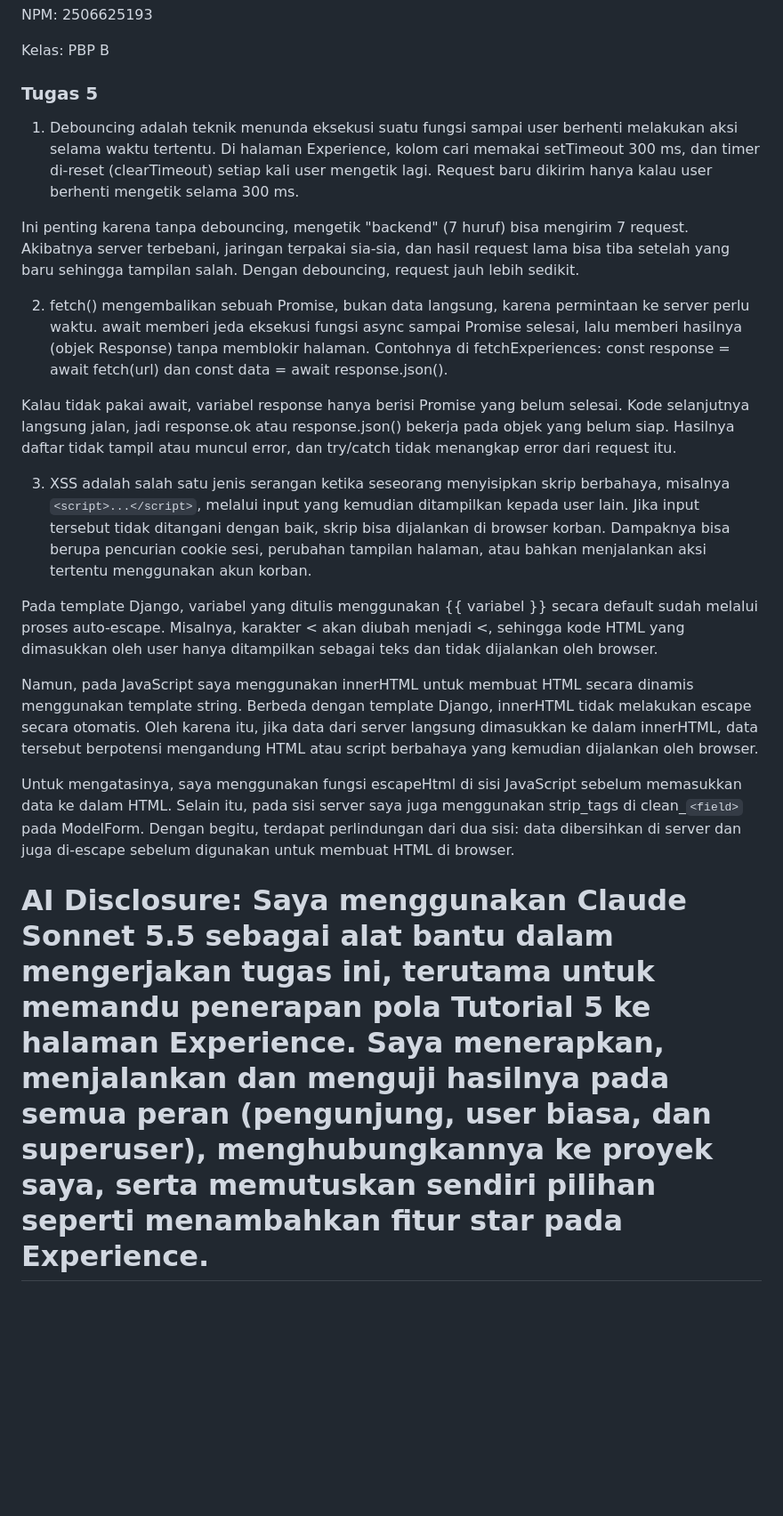
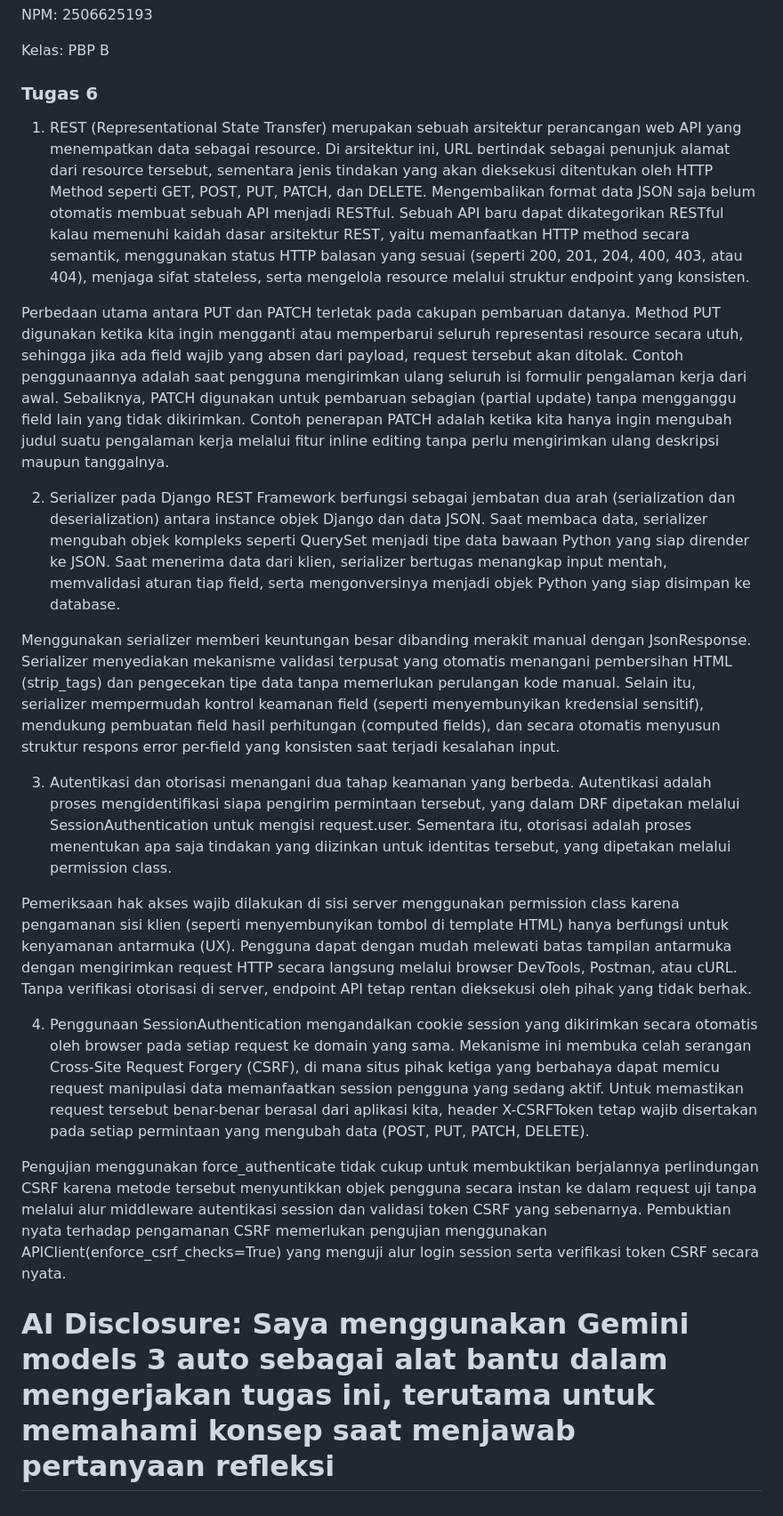
Before and after one commit to adreezadamica/myportofolio, a Markdown page: README.md, the part around the change. Shown at 89% size. Rendered like a GitHub page; blank space fills up the shorter version.

Commit message:
docs: rewrite reflective answers into intuitive paragraphs for Assignment 6

```diff
--- a/README.md
+++ b/README.md
@@ -4,22 +4,22 @@ NPM: 2506625193
 
 Kelas: PBP B
 
-### Tugas 5
+### Tugas 6
 
-1. Debouncing adalah teknik menunda eksekusi suatu fungsi sampai user berhenti melakukan aksi selama waktu tertentu. Di halaman Experience, kolom cari memakai setTimeout 300 ms, dan timer di-reset (clearTimeout) setiap kali user mengetik lagi. Request baru dikirim hanya kalau user berhenti mengetik selama 300 ms.
+1. REST (Representational State Transfer) merupakan sebuah arsitektur perancangan web API yang menempatkan data sebagai resource. Di arsitektur ini, URL bertindak sebagai penunjuk alamat dari resource tersebut, sementara jenis tindakan yang akan dieksekusi ditentukan oleh HTTP Method seperti GET, POST, PUT, PATCH, dan DELETE. Mengembalikan format data JSON saja belum otomatis membuat sebuah API menjadi RESTful. Sebuah API baru dapat dikategorikan RESTful kalau memenuhi kaidah dasar arsitektur REST, yaitu memanfaatkan HTTP method secara semantik, menggunakan status HTTP balasan yang sesuai (seperti 200, 201, 204, 400, 403, atau 404), menjaga sifat stateless, serta mengelola resource melalui struktur endpoint yang konsisten.
 
-Ini penting karena tanpa debouncing, mengetik "backend" (7 huruf) bisa mengirim 7 request. Akibatnya server terbebani, jaringan terpakai sia-sia, dan hasil request lama bisa tiba setelah yang baru sehingga tampilan salah. Dengan debouncing, request jauh lebih sedikit.
+Perbedaan utama antara PUT dan PATCH terletak pada cakupan pembaruan datanya. Method PUT digunakan ketika kita ingin mengganti atau memperbarui seluruh representasi resource secara utuh, sehingga jika ada field wajib yang absen dari payload, request tersebut akan ditolak. Contoh penggunaannya adalah saat pengguna mengirimkan ulang seluruh isi formulir pengalaman kerja dari awal. Sebaliknya, PATCH digunakan untuk pembaruan sebagian (partial update) tanpa mengganggu field lain yang tidak dikirimkan. Contoh penerapan PATCH adalah ketika kita hanya ingin mengubah judul suatu pengalaman kerja melalui fitur inline editing tanpa perlu mengirimkan ulang deskripsi maupun tanggalnya.
 
-2. fetch() mengembalikan sebuah Promise, bukan data langsung, karena permintaan ke server perlu waktu. await memberi jeda eksekusi fungsi async sampai Promise selesai, lalu memberi hasilnya (objek Response) tanpa memblokir halaman. Contohnya di fetchExperiences: const response = await fetch(url) dan const data = await response.json().
+2. Serializer pada Django REST Framework berfungsi sebagai jembatan dua arah (serialization dan deserialization) antara instance objek Django dan data JSON. Saat membaca data, serializer mengubah objek kompleks seperti QuerySet menjadi tipe data bawaan Python yang siap dirender ke JSON. Saat menerima data dari klien, serializer bertugas menangkap input mentah, memvalidasi aturan tiap field, serta mengonversinya menjadi objek Python yang siap disimpan ke database.
 
-Kalau tidak pakai await, variabel response hanya berisi Promise yang belum selesai. Kode selanjutnya langsung jalan, jadi response.ok atau response.json() bekerja pada objek yang belum siap. Hasilnya daftar tidak tampil atau muncul error, dan try/catch tidak menangkap error dari request itu.
+Menggunakan serializer memberi keuntungan besar dibanding merakit manual dengan JsonResponse. Serializer menyediakan mekanisme validasi terpusat yang otomatis menangani pembersihan HTML (strip_tags) dan pengecekan tipe data tanpa memerlukan perulangan kode manual. Selain itu, serializer mempermudah kontrol keamanan field (seperti menyembunyikan kredensial sensitif), mendukung pembuatan field hasil perhitungan (computed fields), dan secara otomatis menyusun struktur respons error per-field yang konsisten saat terjadi kesalahan input.
 
-3. XSS adalah salah satu jenis serangan ketika seseorang menyisipkan skrip berbahaya, misalnya `<script>...</script>`, melalui input yang kemudian ditampilkan kepada user lain. Jika input tersebut tidak ditangani dengan baik, skrip bisa dijalankan di browser korban. Dampaknya bisa berupa pencurian cookie sesi, perubahan tampilan halaman, atau bahkan menjalankan aksi tertentu menggunakan akun korban.
+3. Autentikasi dan otorisasi menangani dua tahap keamanan yang berbeda. Autentikasi adalah proses mengidentifikasi siapa pengirim permintaan tersebut, yang dalam DRF dipetakan melalui SessionAuthentication untuk mengisi request.user. Sementara itu, otorisasi adalah proses menentukan apa saja tindakan yang diizinkan untuk identitas tersebut, yang dipetakan melalui permission class.
 
-Pada template Django, variabel yang ditulis menggunakan {{ variabel }} secara default sudah melalui proses auto-escape. Misalnya, karakter < akan diubah menjadi &lt;, sehingga kode HTML yang dimasukkan oleh user hanya ditampilkan sebagai teks dan tidak dijalankan oleh browser.
+Pemeriksaan hak akses wajib dilakukan di sisi server menggunakan permission class karena pengamanan sisi klien (seperti menyembunyikan tombol di template HTML) hanya berfungsi untuk kenyamanan antarmuka (UX). Pengguna dapat dengan mudah melewati batas tampilan antarmuka dengan mengirimkan request HTTP secara langsung melalui browser DevTools, Postman, atau cURL. Tanpa verifikasi otorisasi di server, endpoint API tetap rentan dieksekusi oleh pihak yang tidak berhak.
 
-Namun, pada JavaScript saya menggunakan innerHTML untuk membuat HTML secara dinamis menggunakan template string. Berbeda dengan template Django, innerHTML tidak melakukan escape secara otomatis. Oleh karena itu, jika data dari server langsung dimasukkan ke dalam innerHTML, data tersebut berpotensi mengandung HTML atau script berbahaya yang kemudian dijalankan oleh browser.
+4. Penggunaan SessionAuthentication mengandalkan cookie session yang dikirimkan secara otomatis oleh browser pada setiap request ke domain yang sama. Mekanisme ini membuka celah serangan Cross-Site Request Forgery (CSRF), di mana situs pihak ketiga yang berbahaya dapat memicu request manipulasi data memanfaatkan session pengguna yang sedang aktif. Untuk memastikan request tersebut benar-benar berasal dari aplikasi kita, header X-CSRFToken tetap wajib disertakan pada setiap permintaan yang mengubah data (POST, PUT, PATCH, DELETE).
 
-Untuk mengatasinya, saya menggunakan fungsi escapeHtml di sisi JavaScript sebelum memasukkan data ke dalam HTML. Selain itu, pada sisi server saya juga menggunakan strip_tags di clean_`<field>` pada ModelForm. Dengan begitu, terdapat perlindungan dari dua sisi: data dibersihkan di server dan juga di-escape sebelum digunakan untuk membuat HTML di browser.
+Pengujian menggunakan force_authenticate tidak cukup untuk membuktikan berjalannya perlindungan CSRF karena metode tersebut menyuntikkan objek pengguna secara instan ke dalam request uji tanpa melalui alur middleware autentikasi session dan validasi token CSRF yang sebenarnya. Pembuktian nyata terhadap pengamanan CSRF memerlukan pengujian menggunakan APIClient(enforce_csrf_checks=True) yang menguji alur login session serta verifikasi token CSRF secara nyata.
 
-# AI Disclosure: Saya menggunakan Claude Sonnet 5.5 sebagai alat bantu dalam mengerjakan tugas ini, terutama untuk memandu penerapan pola Tutorial 5 ke halaman Experience. Saya menerapkan, menjalankan dan menguji hasilnya pada semua peran (pengunjung, user biasa, dan superuser), menghubungkannya ke proyek saya, serta memutuskan sendiri pilihan seperti menambahkan fitur star pada Experience.
+# AI Disclosure: Saya menggunakan Gemini models 3 auto sebagai alat bantu dalam mengerjakan tugas ini, terutama untuk memahami konsep saat menjawab pertanyaan refleksi
```
